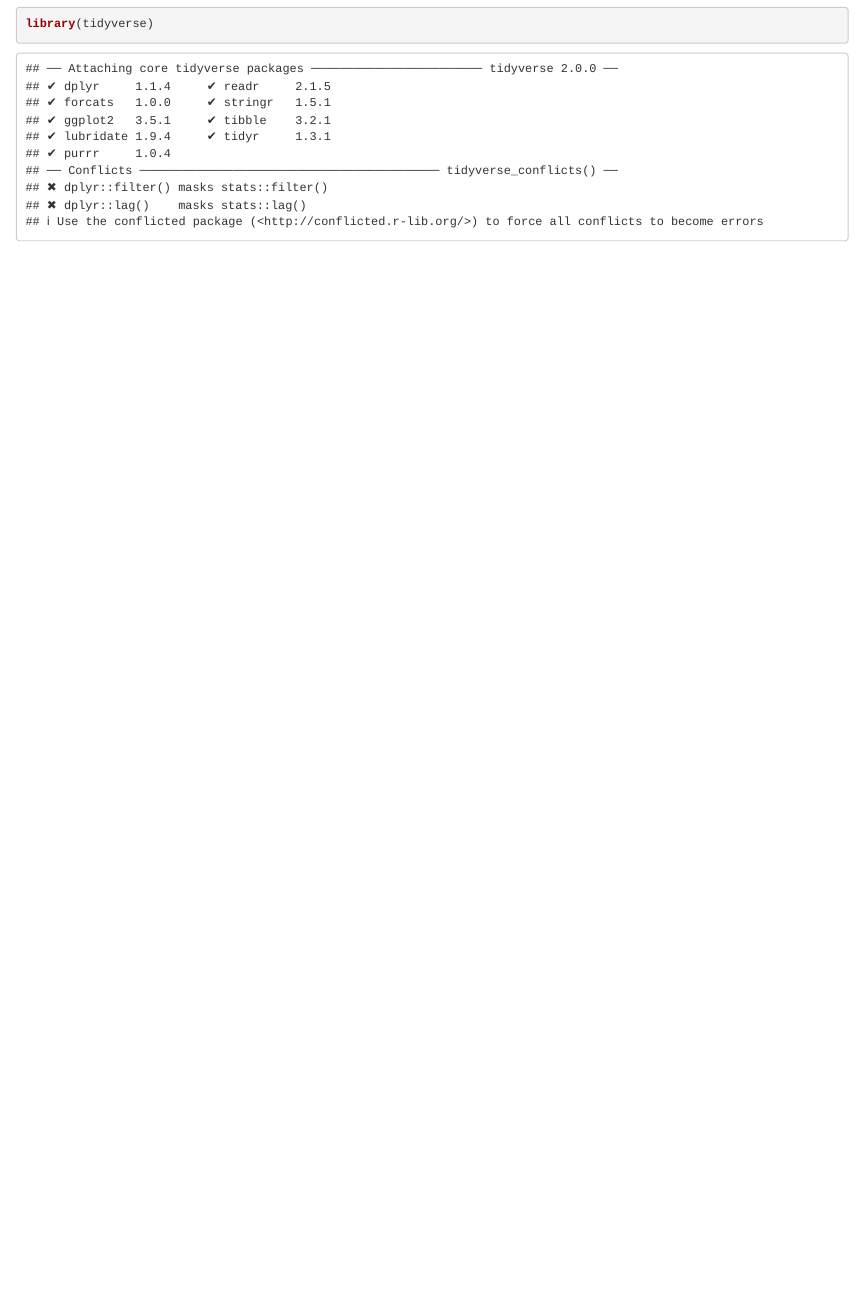
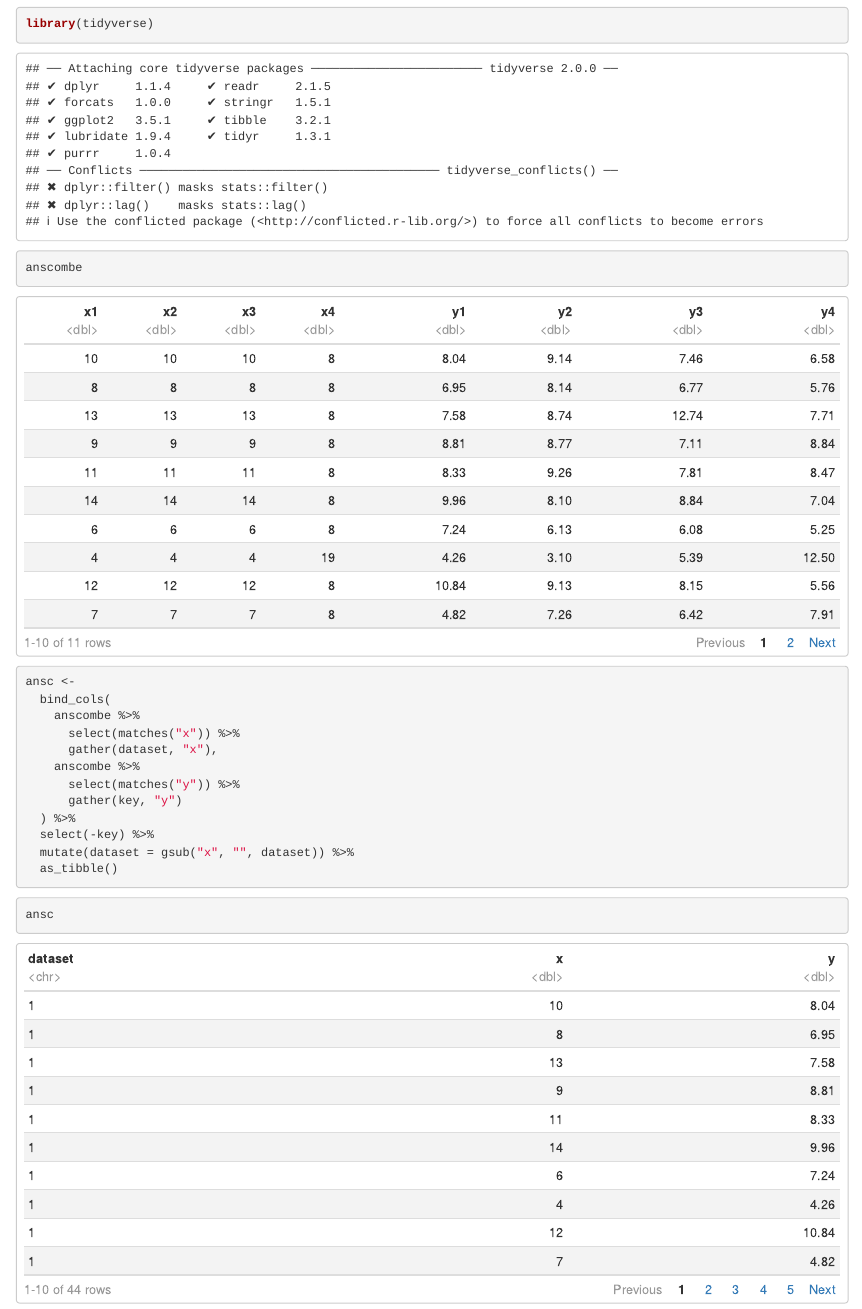
Before and after one commit to gabd-students-archive/beardslee_jordan, an R Markdown document (hw03/beardslee_hm03.Rmd): the page in a window 1100 px wide, from 660 px down. Rendered offline with R 4.5, knitr and Pandoc, with nearby package versions.

Commit message:
Wrangled the anscombe data

````diff
--- a/hw03/beardslee_hm03.Rmd
+++ b/hw03/beardslee_hm03.Rmd
@@ -17,3 +17,26 @@ plot(cars)
 ```{r}
 library(tidyverse)
 ```
+
+```{r}
+anscombe
+```
+
+```{r}
+ansc <-
+  bind_cols(
+    anscombe %>%
+      select(matches("x")) %>%
+      gather(dataset, "x"),
+    anscombe %>%
+      select(matches("y")) %>%
+      gather(key, "y")
+  ) %>%
+  select(-key) %>%
+  mutate(dataset = gsub("x", "", dataset)) %>%
+  as_tibble()
+```
+
+```{r}
+ansc
+```
````
